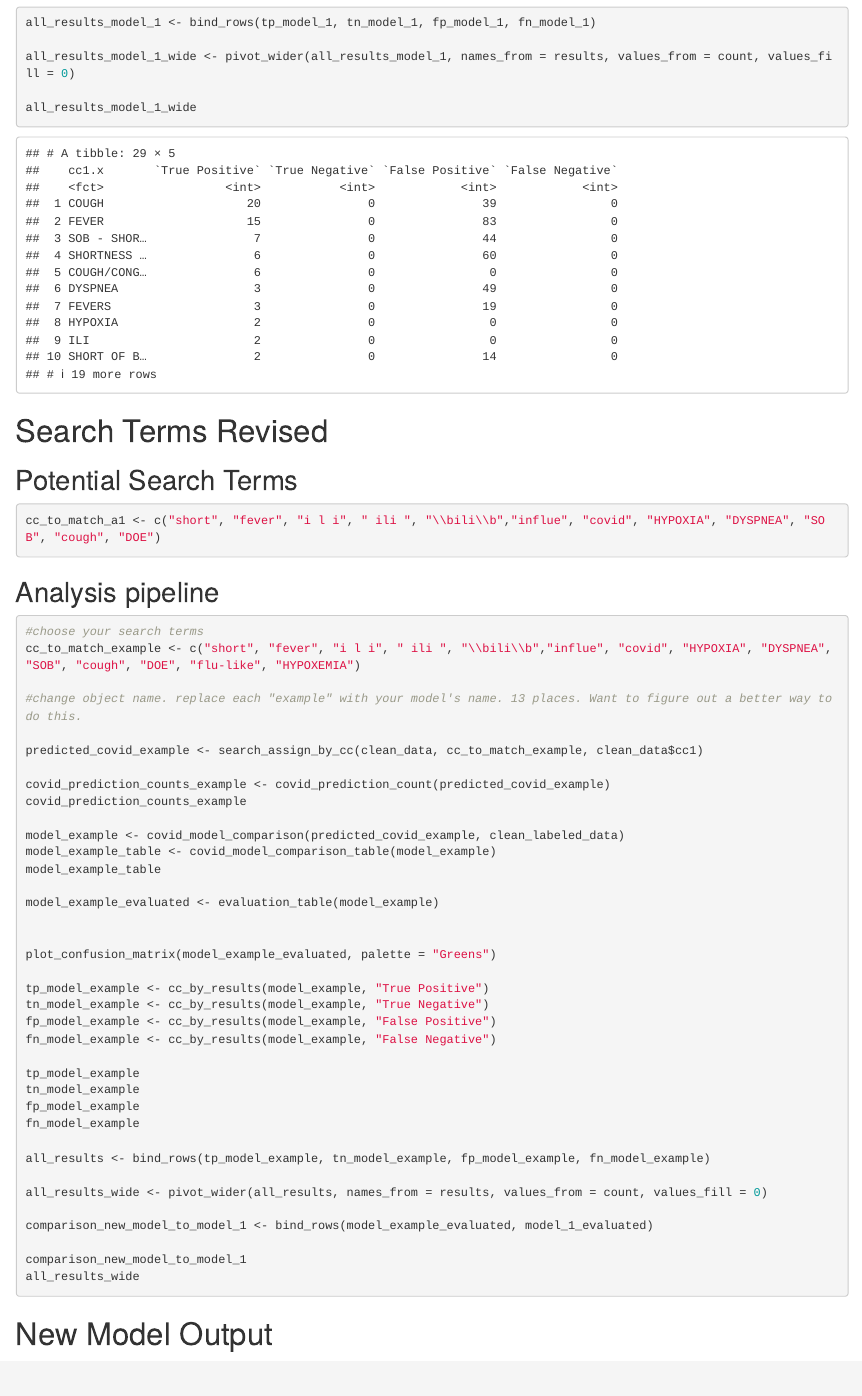
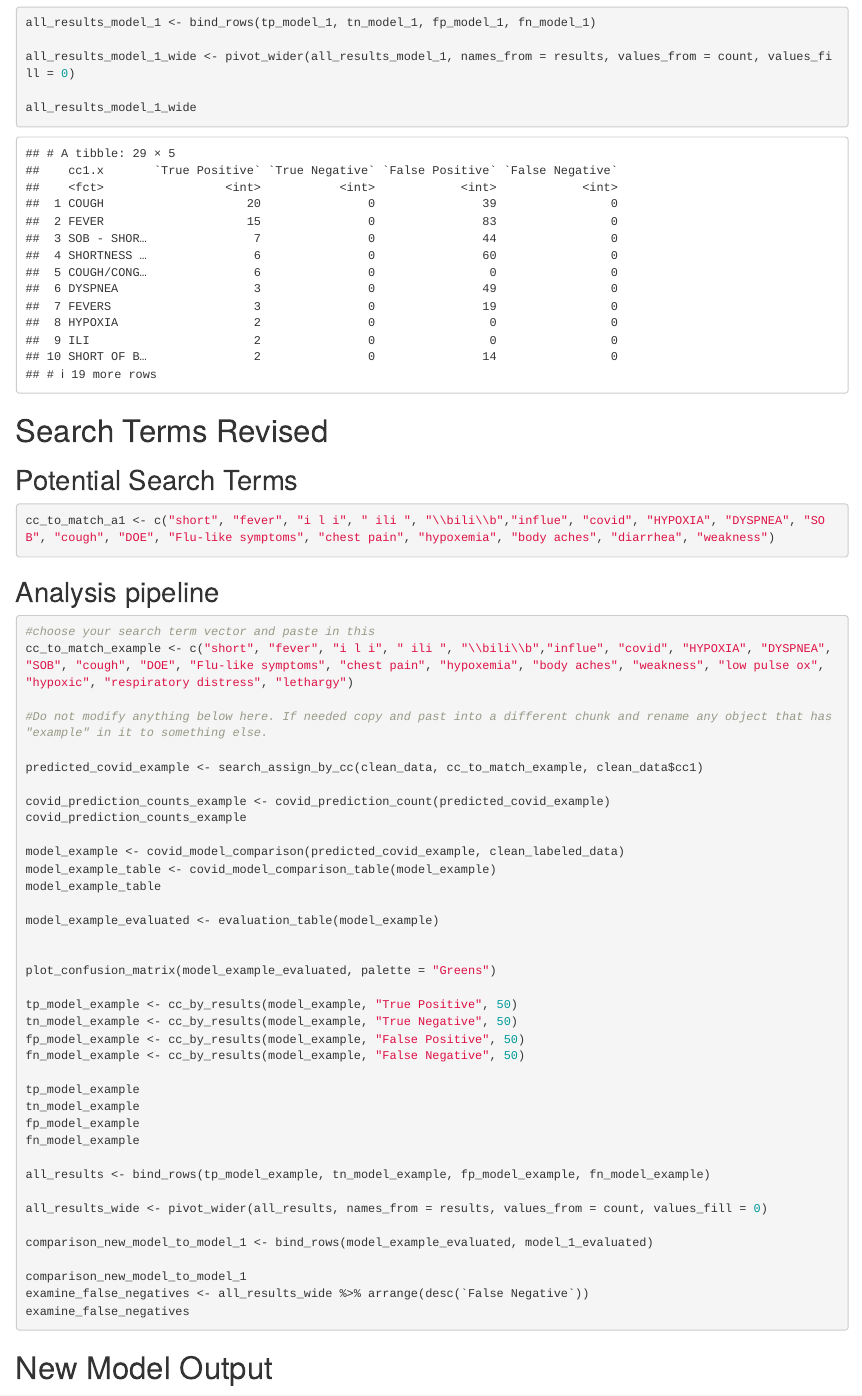
Before and after one commit to MitchellFlagg/720_regex_mmp, an R Markdown document (w6g3_analysis.Rmd): the page in a window 1100 px wide, from 4990 px down. Rendered offline with R 4.5, knitr and Pandoc, with nearby package versions; some code elsewhere in the file could not run offline.

Commit message:
expanded error analysis on new models

````diff
--- a/w6g3_analysis.Rmd
+++ b/w6g3_analysis.Rmd
@@ -189,7 +189,7 @@ all_results_model_1_wide
 ## Potential Search Terms
 
 ```{r}
-cc_to_match_a1 <- c("short", "fever", "i l i", " ili ", "\\bili\\b","influe", "covid", "HYPOXIA", "DYSPNEA", "SOB", "cough", "DOE")
+cc_to_match_a1 <- c("short", "fever", "i l i", " ili ", "\\bili\\b","influe", "covid", "HYPOXIA", "DYSPNEA", "SOB", "cough", "DOE", "Flu-like symptoms", "chest pain", "hypoxemia", "body aches", "diarrhea", "weakness")
 
 
 ```
@@ -198,10 +198,10 @@ cc_to_match_a1 <- c("short", "fever", "i l i", " ili ", "\\bili\\b","influe", "c
 
 ```{r do not modify, eval=FALSE, message=FALSE}
 
-#choose your search terms
-cc_to_match_example <- c("short", "fever", "i l i", " ili ", "\\bili\\b","influe", "covid", "HYPOXIA", "DYSPNEA", "SOB", "cough", "DOE", "flu-like", "HYPOXEMIA")
+#choose your search term vector and paste in this
+cc_to_match_example <- c("short", "fever", "i l i", " ili ", "\\bili\\b","influe", "covid", "HYPOXIA", "DYSPNEA", "SOB", "cough", "DOE", "Flu-like symptoms", "chest pain", "hypoxemia", "body aches", "weakness", "low pulse ox", "hypoxic", "respiratory distress", "lethargy")
 
-#change object name. replace each "example" with your model's name. 13 places. Want to figure out a better way to do this.
+#Do not modify anything below here. If needed copy and past into a different chunk and rename any object that has "example" in it to something else.
 
 predicted_covid_example <- search_assign_by_cc(clean_data, cc_to_match_example, clean_data$cc1)
 
@@ -217,10 +217,10 @@ model_example_evaluated <- evaluation_table(model_example)
 
 plot_confusion_matrix(model_example_evaluated, palette = "Greens")
 
-tp_model_example <- cc_by_results(model_example, "True Positive")
-tn_model_example <- cc_by_results(model_example, "True Negative")
-fp_model_example <- cc_by_results(model_example, "False Positive")
-fn_model_example <- cc_by_results(model_example, "False Negative")
+tp_model_example <- cc_by_results(model_example, "True Positive", 50)
+tn_model_example <- cc_by_results(model_example, "True Negative", 50)
+fp_model_example <- cc_by_results(model_example, "False Positive", 50)
+fn_model_example <- cc_by_results(model_example, "False Negative", 50)
 
 tp_model_example
 tn_model_example
@@ -234,7 +234,8 @@ all_results_wide <- pivot_wider(all_results, names_from = results, values_from =
 comparison_new_model_to_model_1 <- bind_rows(model_example_evaluated, model_1_evaluated)
 
 comparison_new_model_to_model_1
-all_results_wide
+examine_false_negatives <- all_results_wide %>% arrange(desc(`False Negative`))
+examine_false_negatives
 ```
 
 # New Model Output
````
